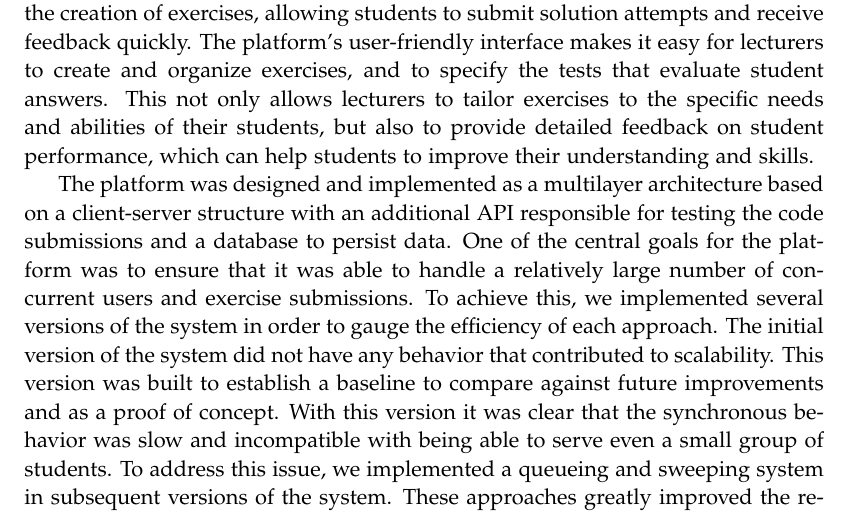
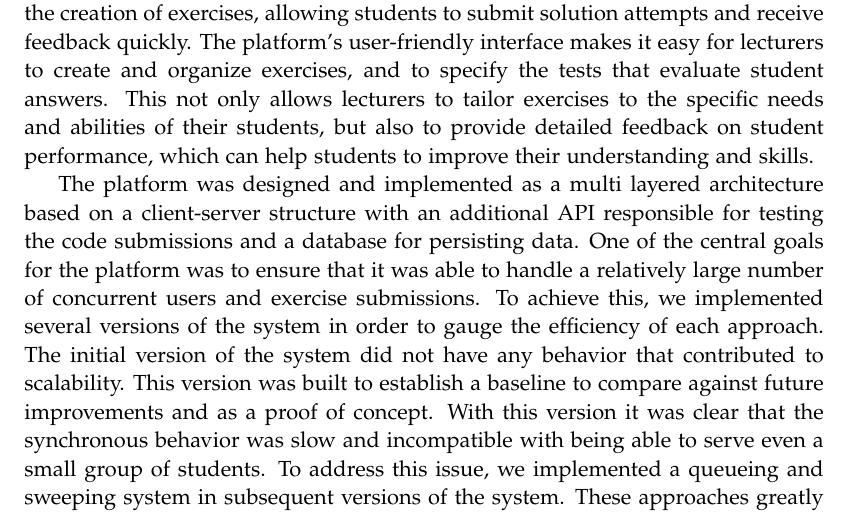
Before and after one commit to chhoumann/p7, a LaTeX thesis (report/master.tex, which reads report/sections/Chapter 10 - Discussion/discussion.tex): part of page 46 of 57, cut so that both start at the same text. Compiled offline with pdfLaTeX.

Commit message:
Update report/sections/Chapter 10 - Discussion/discussion.tex
Co-authored-by: Pattrigue <57709490+Pattrigue@users.noreply.github.com>

```diff
--- a/report/sections/Chapter 10 - Discussion/discussion.tex
+++ b/report/sections/Chapter 10 - Discussion/discussion.tex
@@ -4,7 +4,7 @@ In this discussion, we will explore the features and functionality of the platfo
 One of the key features of the platform is its ability to support the creation of exercises, allowing students to submit solution attempts and receive feedback quickly.
 The platform's user-friendly interface makes it easy for lecturers to create and organize exercises, and to specify the tests that evaluate student answers. This not only allows lecturers to tailor exercises to the specific needs and abilities of their students, but also to provide detailed feedback on student performance, which can help students to improve their understanding and skills.
 
-The platform was designed and implemented as a multilayer architecture based on a client-server structure with an additional API responsible for testing the code submissions and a database to persist data.
+The platform was designed and implemented as a multi layered architecture based on a client-server structure with an additional API responsible for testing the code submissions and a database for persisting data.
 One of the central goals for the platform was to ensure that it was able to handle a relatively large number of concurrent users and exercise submissions.
 To achieve this, we implemented several versions of the system in order to gauge the efficiency of each approach. The initial version of the system did not have any behavior that contributed to scalability.
 This version was built to establish a baseline to compare against future improvements and as a proof of concept. With this version it was clear that the synchronous behavior was slow and incompatible with being able to serve even a small group of students.
```
